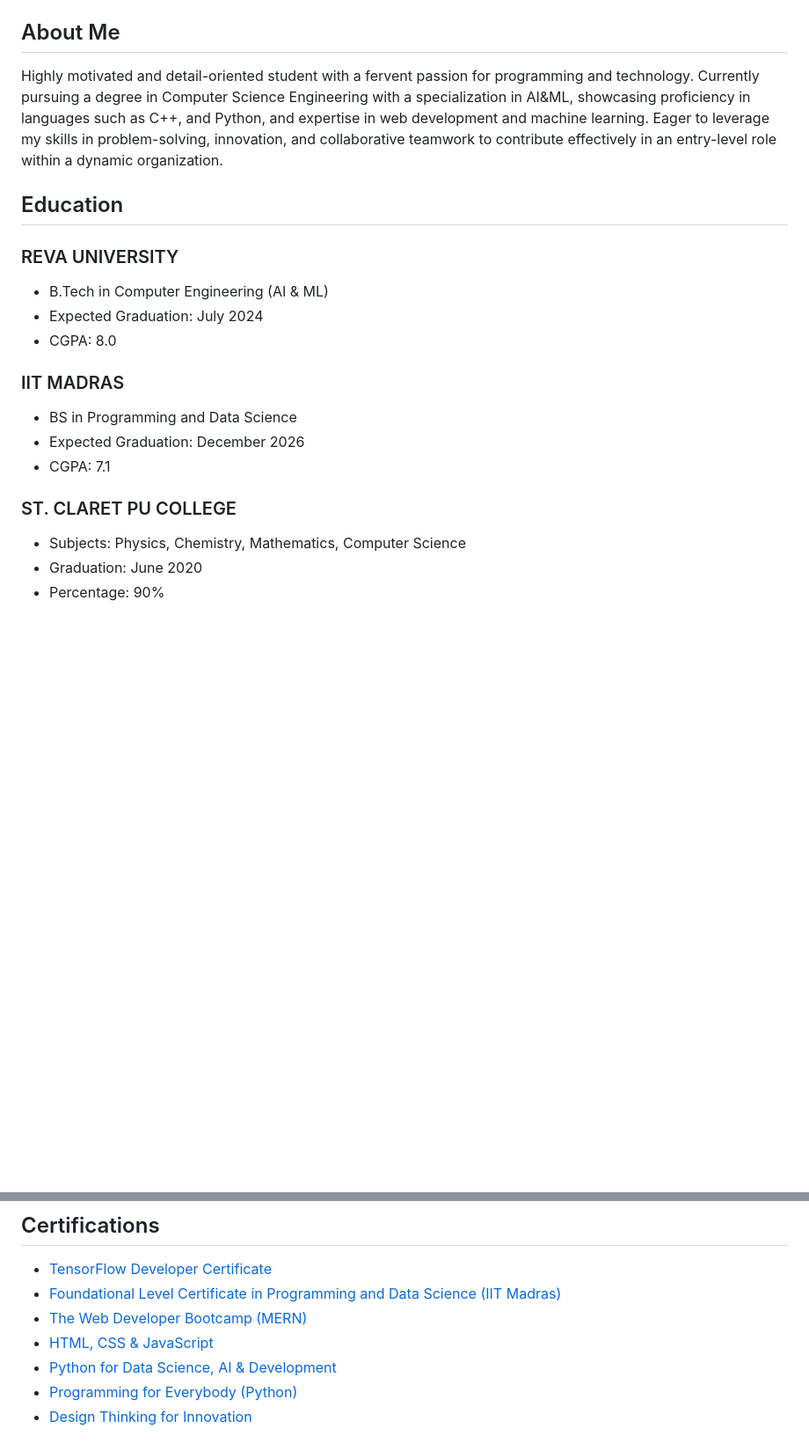
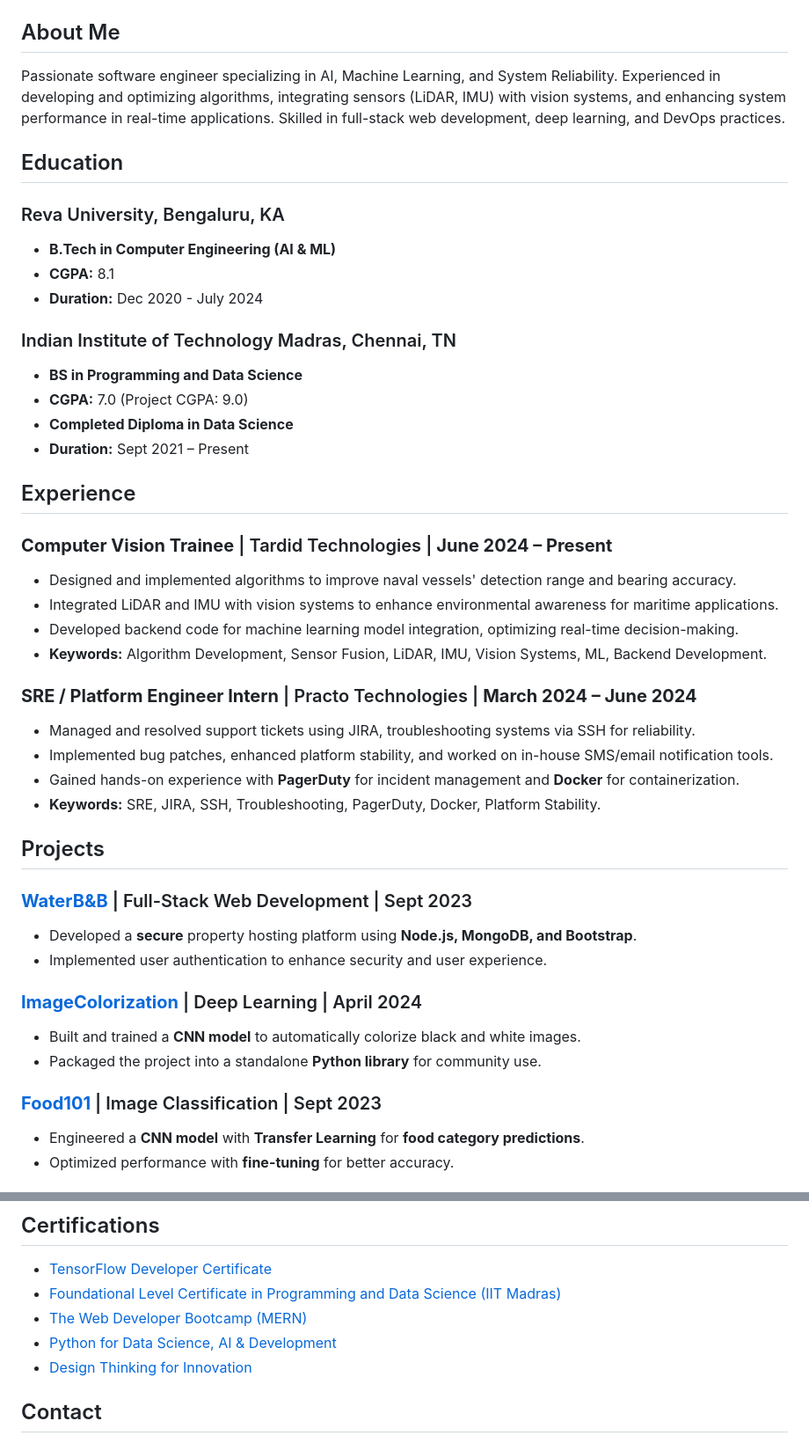
Before and after one commit to lekenzi/lekenzi, a Markdown page: README.md, 2 parts joined by grey strips. Shown: that part at 88% size. Drawn GitHub-style; blank space fills up the shorter version.

```diff
--- a/README.md
+++ b/README.md
@@ -5,21 +7,46 @@
 
 ## About Me
 
-Highly motivated and detail-oriented student with a fervent passion for programming and technology. Currently pursuing a degree in Computer Science Engineering with a specialization in AI&ML, showcasing proficiency in languages such as C++, and Python, and expertise in web development and machine learning. Eager to leverage my skills in problem-solving, innovation, and collaborative teamwork to contribute effectively in an entry-level role within a dynamic organization.
+Passionate software engineer specializing in AI, Machine Learning, and System Reliability. Experienced in developing and optimizing algorithms, integrating sensors (LiDAR, IMU) with vision systems, and enhancing system performance in real-time applications. Skilled in full-stack web development, deep learning, and DevOps practices.
 
 ## Education
 
-### REVA UNIVERSITY
- - B.Tech in Computer Engineering (AI & ML)
- - Expected Graduation: July 2024
- - CGPA: 8.0
+### Reva University, Bengaluru, KA
+- **B.Tech in Computer Engineering (AI & ML)**
+- **CGPA:** 8.1
+- **Duration:** Dec 2020 - July 2024
 
-### IIT MADRAS
- - BS in Programming and Data Science
- - Expected Graduation: December 2026
- - CGPA: 7.1
+### Indian Institute of Technology Madras, Chennai, TN
+- **BS in Programming and Data Science**
+- **CGPA:** 7.0 (Project CGPA: 9.0)
+- **Completed Diploma in Data Science**
+- **Duration:** Sept 2021 – Present
 
-### ST. CLARET PU COLLEGE
- - Subjects: Physics, Chemistry, Mathematics, Computer Science
- - Graduation: June 2020
- - Percentage: 90%
+## Experience
+
+### **Computer Vision Trainee** | Tardid Technologies | **June 2024 – Present**
+- Designed and implemented algorithms to improve naval vessels' detection range and bearing accuracy.
+- Integrated LiDAR and IMU with vision systems to enhance environmental awareness for maritime applications.
+- Developed backend code for machine learning model integration, optimizing real-time decision-making.
+- **Keywords:** Algorithm Development, Sensor Fusion, LiDAR, IMU, Vision Systems, ML, Backend Development.
+
+### **SRE / Platform Engineer Intern** | Practo Technologies | **March 2024 – June 2024**
+- Managed and resolved support tickets using JIRA, troubleshooting systems via SSH for reliability.
+- Implemented bug patches, enhanced platform stability, and worked on in-house SMS/email notification tools.
+- Gained hands-on experience with **PagerDuty** for incident management and **Docker** for containerization.
+- **Keywords:** SRE, JIRA, SSH, Troubleshooting, PagerDuty, Docker, Platform Stability.
+
+## Projects
+
+### [**WaterB&B**](https://github.com/lekenzi/WaterB-B) | Full-Stack Web Development | Sept 2023
+- Developed a **secure** property hosting platform using **Node.js, MongoDB, and Bootstrap**.
+- Implemented user authentication to enhance security and user experience.
+
+### [**ImageColorization**](https://github.com/lekenzi/image-colorization) | Deep Learning | April 2024
+- Built and trained a **CNN model** to automatically colorize black and white images.
+- Packaged the project into a standalone **Python library** for community use.
+
+### [**Food101**](https://github.com/lekenzi/efficient_net_food101) | Image Classification | Sept 2023
+- Engineered a **CNN model** with **Transfer Learning** for **food category predictions**.
+- Optimized performance with **fine-tuning** for better accuracy.
+
@@ -29,27 +102,8 @@ Highly motivated and detail-oriented student with a fervent passion for programm
 - [TensorFlow Developer Certificate](https://www.tensorflow.org/certificate)
 - [Foundational Level Certificate in Programming and Data Science (IIT Madras)](https://www.onlinedegree.iitm.ac.in/)
 - [The Web Developer Bootcamp (MERN)](https://www.udemy.com/course/the-web-developer-bootcamp/)
-- [HTML, CSS & JavaScript](https://www.coursera.org/learn/html-css-javascript-for-web-developers)
 - [Python for Data Science, AI & Development](https://www.coursera.org/specializations/data-science-python)
-- [Programming for Everybody (Python)](https://www.coursera.org/specializations/python)
 - [Design Thinking for Innovation](https://www.coursera.org/learn/uva-darden-design-thinking-innovation)
 
-<!--  ## Skills
+## Contact
 
-### Programming
-- Python
-- HTML/CSS/JavaScript
-- C/C++
-- MySQL
-- MongoDB
-
-### Machine Learning
-- scikit-learn
-- TensorFlow
-- PyTorch
-
-### Tools/Applications
-- Visual Studio
-- Jupyter
-- Colab
-
```
Also changed, not shown: other parts of README.md (+53 -97 lines).
